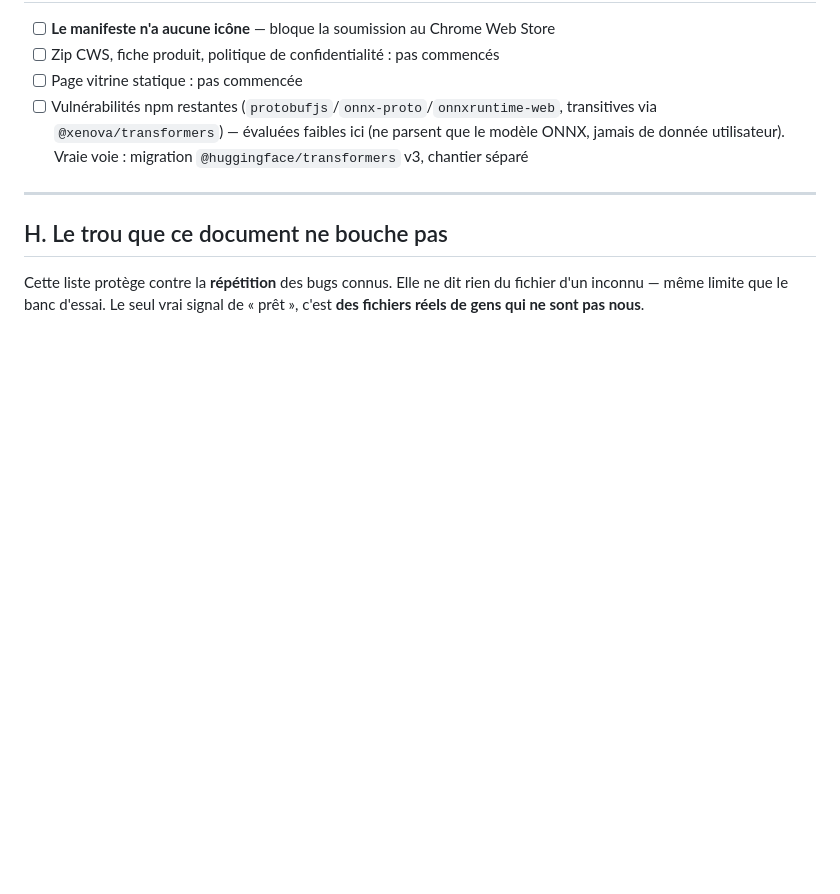
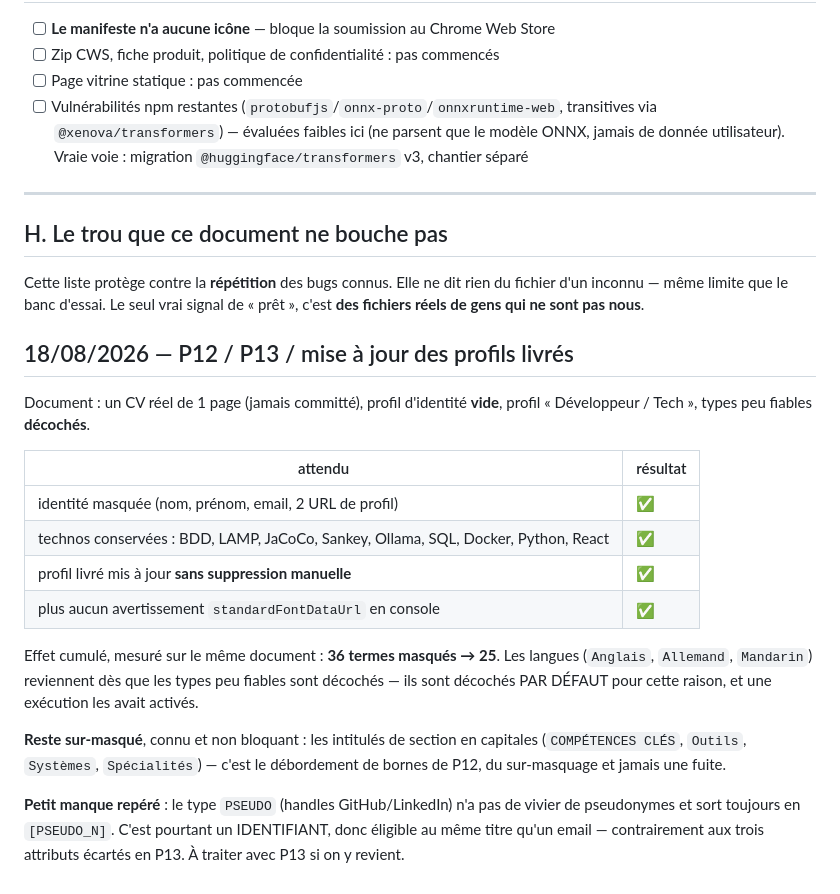
Before and after one commit to landry-kapgnep/clarence, a Markdown page: docs/verification-chrome.md, the part around the change. Drawn GitHub-style; blank space fills up the shorter version.

Commit message:
Record Chrome verification

```diff
--- a/docs/verification-chrome.md
+++ b/docs/verification-chrome.md
@@ -611,3 +611,29 @@ Un document sûr et illisible ne se vend pas. Le banc mesure ça
 Cette liste protège contre la **répétition** des bugs connus. Elle ne dit rien
 du fichier d'un inconnu — même limite que le banc d'essai. Le seul vrai signal
 de « prêt », c'est **des fichiers réels de gens qui ne sont pas nous**.
+
+## 18/08/2026 — P12 / P13 / mise à jour des profils livrés
+
+Document : un CV réel de 1 page (jamais committé), profil d'identité **vide**,
+profil « Développeur / Tech », types peu fiables **décochés**.
+
+| attendu | résultat |
+|---|---|
+| identité masquée (nom, prénom, email, 2 URL de profil) | ✅ |
+| technos conservées : BDD, LAMP, JaCoCo, Sankey, Ollama, SQL, Docker, Python, React | ✅ |
+| profil livré mis à jour **sans suppression manuelle** | ✅ |
+| plus aucun avertissement `standardFontDataUrl` en console | ✅ |
+
+Effet cumulé, mesuré sur le même document : **36 termes masqués → 25**. Les
+langues (`Anglais`, `Allemand`, `Mandarin`) reviennent dès que les types peu
+fiables sont décochés — ils sont décochés PAR DÉFAUT pour cette raison, et une
+exécution les avait activés.
+
+**Reste sur-masqué**, connu et non bloquant : les intitulés de section en
+capitales (`COMPÉTENCES CLÉS`, `Outils`, `Systèmes`, `Spécialités`) — c'est le
+débordement de bornes de P12, du sur-masquage et jamais une fuite.
+
+**Petit manque repéré** : le type `PSEUDO` (handles GitHub/LinkedIn) n'a pas de
+vivier de pseudonymes et sort toujours en `[PSEUDO_N]`. C'est pourtant un
+IDENTIFIANT, donc éligible au même titre qu'un email — contrairement aux trois
+attributs écartés en P13. À traiter avec P13 si on y revient.
```
